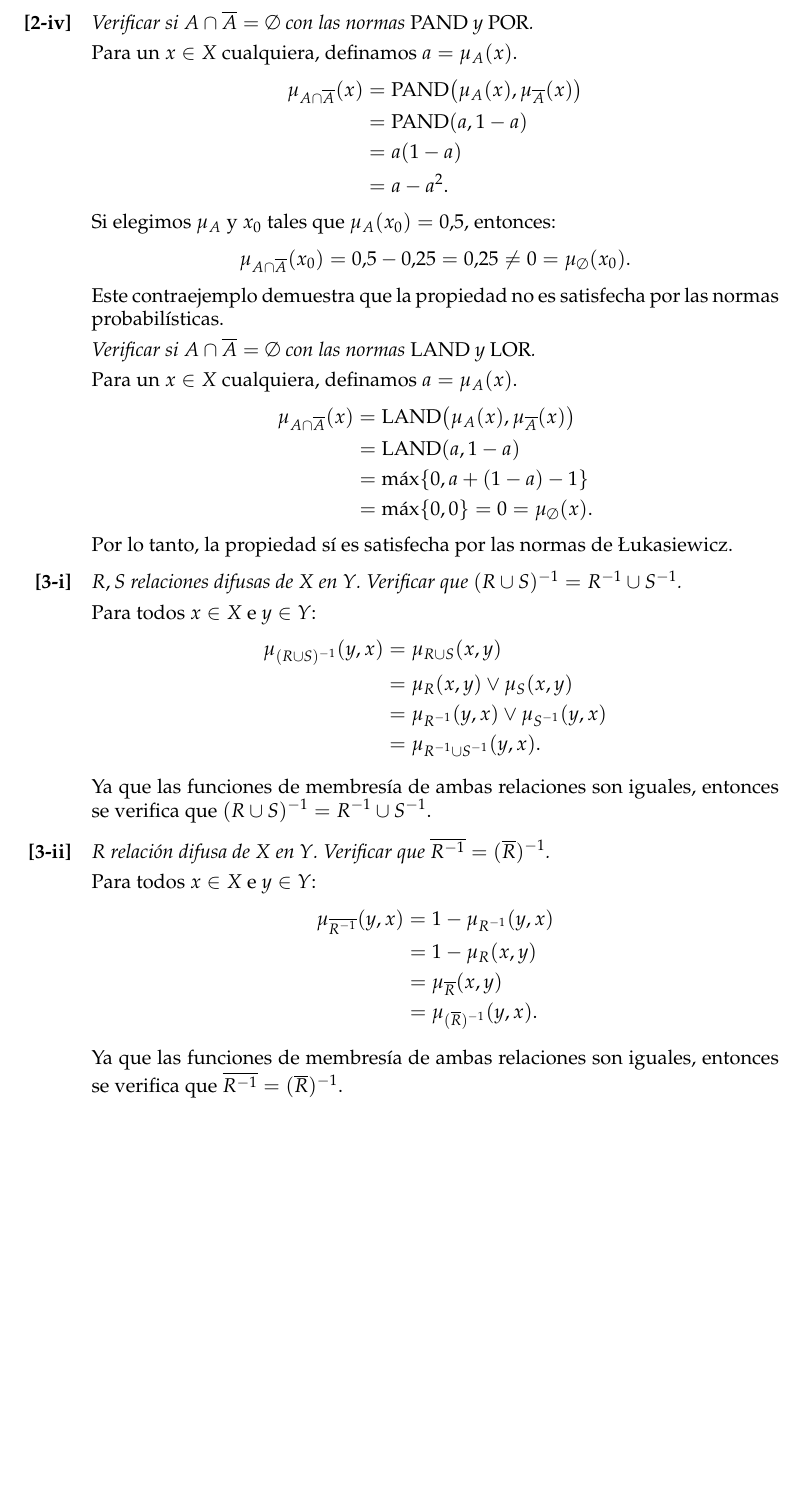
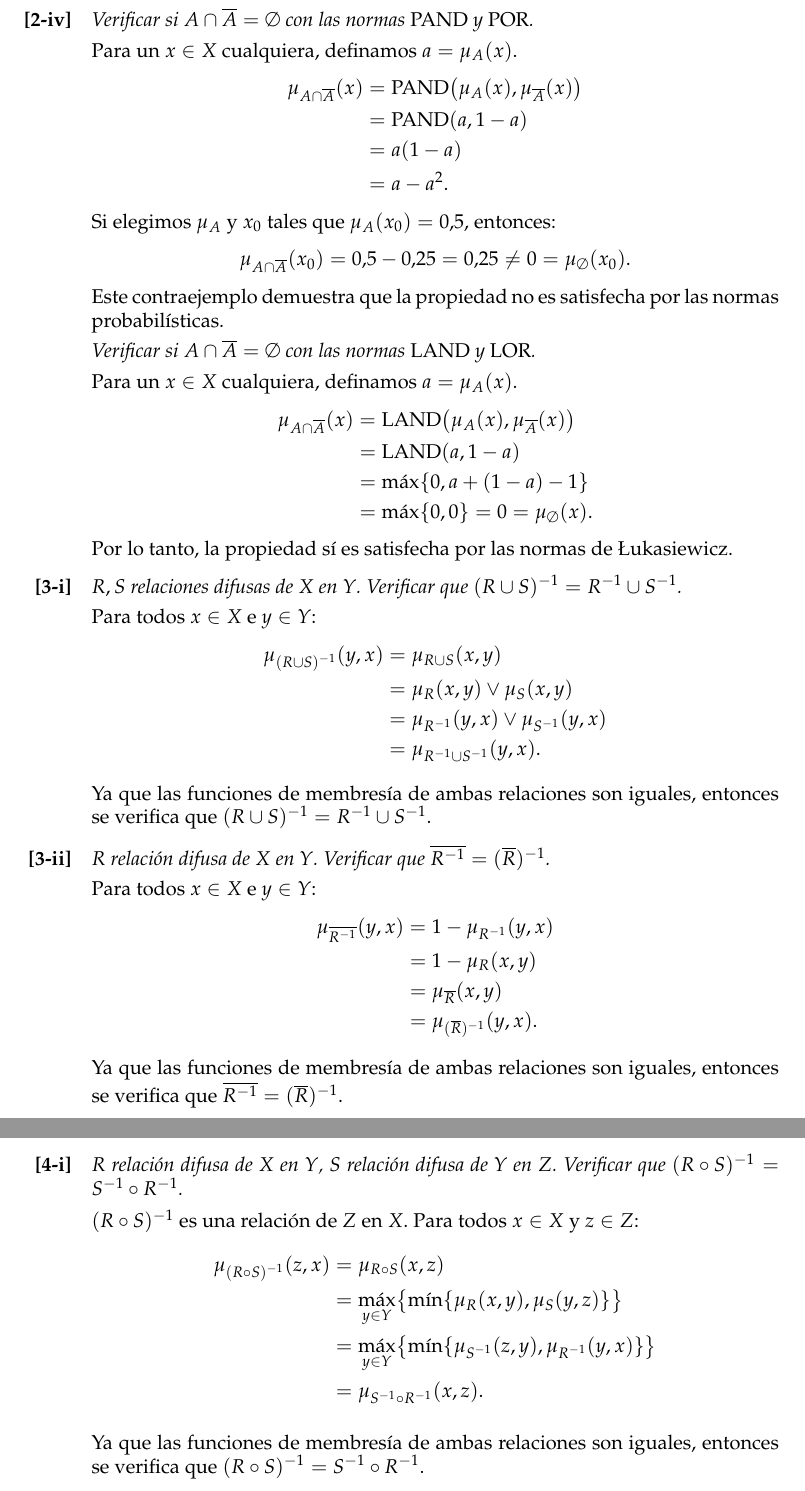
Before and after one commit to rbonvall/tareas-inferencia, a LaTeX problem sheet (tarea-1.tex, which reads t1/4-i.tex): part of page 5 of 5 before the commit and two parts of pages 5 and 6 of 6 after it, the two joined at a grey line, cut so that both start at the same text, the shorter picture padded with empty space. Compiled offline with pdfLaTeX.

Commit message:
Ejercicio 4-i

```diff
--- /dev/null
+++ b/t1/4-i.tex
@@ -0,0 +1,28 @@
+\enunciado{%
+  \(R\) relación difusa de \(X\) en \(Y\),
+  \(S\) relación difusa de \(Y\) en \(Z\).
+  Verificar que \((R\circ S)^{-1} = S^{-1}\circ R^{-1}\).
+}
+
+\((R\circ S)^{-1}\) es una relación de \(Z\) en \(X\).
+Para todos \(x ∈ X\) y \(z ∈ Z\):
+\begin{align*}
+     μ_{(R\circ S)^{-1}}(z, x)
+  &= μ_{R\circ S}(x, z) \\
+  &= \max_{y ∈ Y}\bigl\{
+       \min\{
+         μ_R(x, y),
+         μ_S(y, z)
+       \}
+     \bigr\} \\
+  &= \max_{y ∈ Y}\bigl\{
+       \min\{
+         μ_{S^{-1}}(z, y),
+         μ_{R^{-1}}(y, x)
+       \}
+     \bigr\} \\
+  &= μ_{S^{-1}\circ R^{-1}}(x, z).
+\end{align*}
+
+Ya que las funciones de membresía de ambas relaciones son iguales,
+entonces se verifica que \((R\circ S)^{-1} = S^{-1}\circ R^{-1}\).
--- a/tarea-1.tex
+++ b/tarea-1.tex
@@ -40,6 +40,7 @@
   \respuesta{2-iv}
   \respuesta{3-i}
   \respuesta{3-ii}
+  \respuesta{4-i}
 
 \end{enumerate}
 
```
